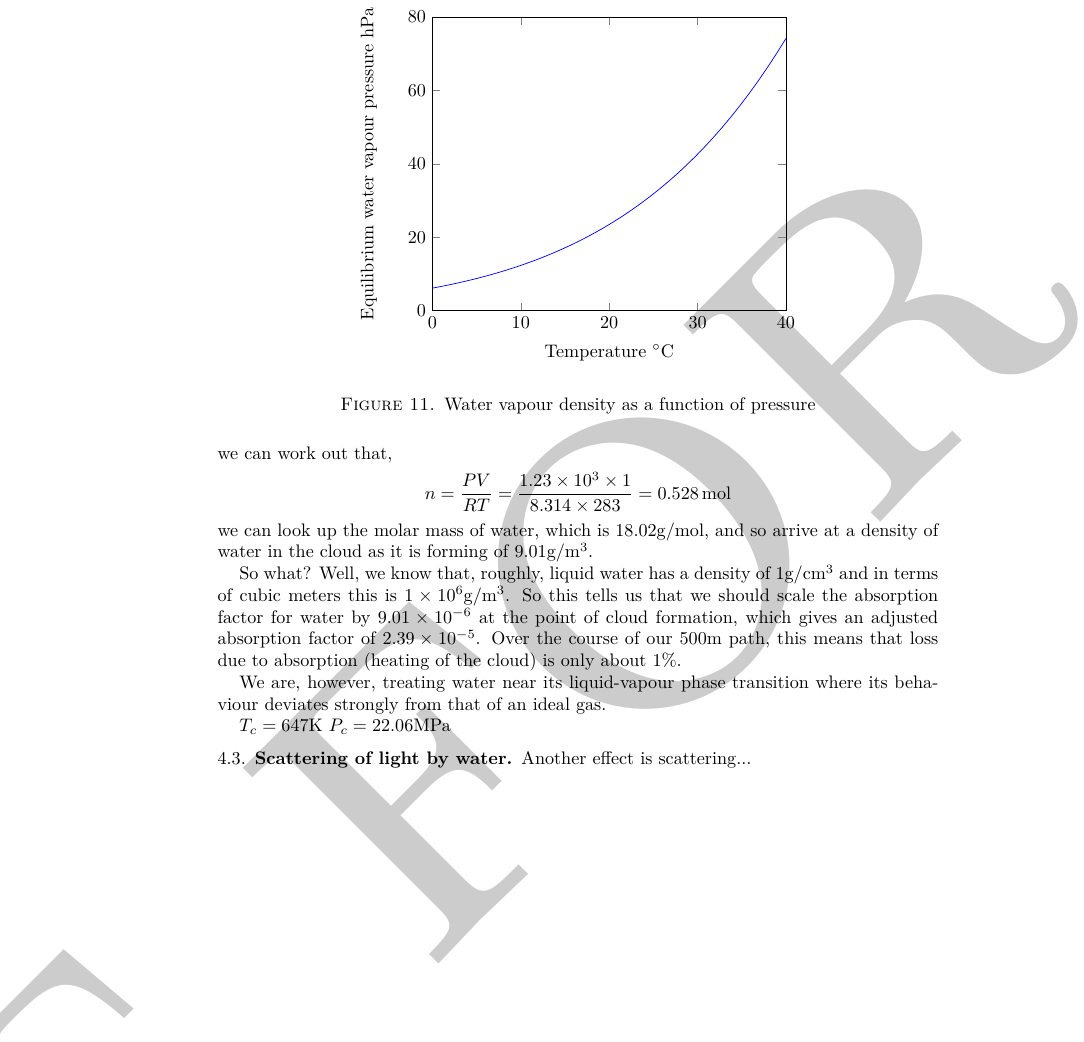
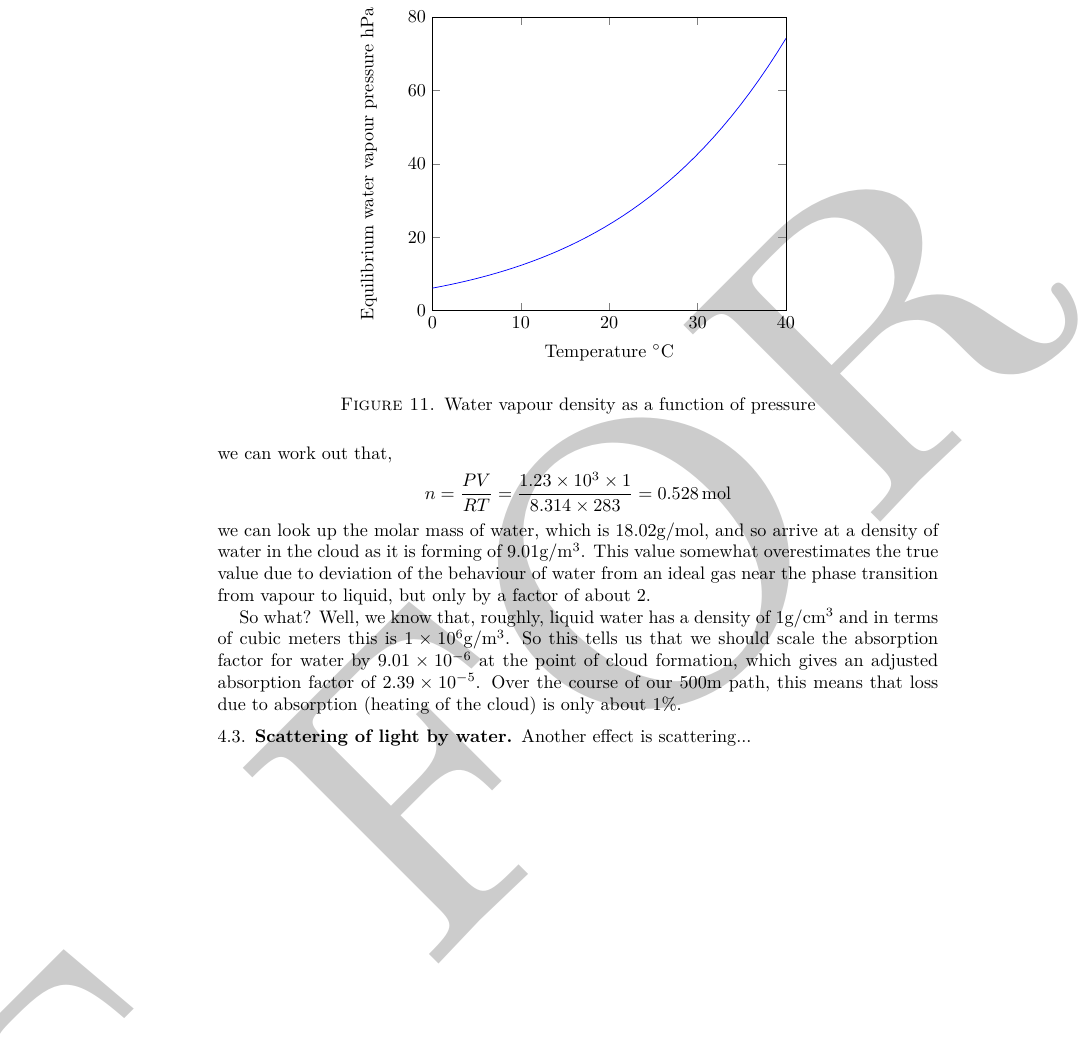
Before and after one commit to tegola-hubs/tegola-hubs.github.com, a LaTeX paper (24GHz/scotgov-report.tex, which reads 24GHz/lasers.tex): part of page 14 of 16, cut so that both start at the same text. Compiled offline with XeLaTeX.

Commit message:
absorption calculation appears to be correct....

```diff
--- a/24GHz/lasers.tex
+++ b/24GHz/lasers.tex
@@ -238,7 +238,10 @@ we can work out that,
 \end{equation*}
 we can look up the molar mass of water, which is
 18.02$\text{g}/\text{mol}$, and so arrive at a density of water in the
-cloud as it is forming of 9.01$\text{g}/\text{m}^3$.
+cloud as it is forming of 9.01$\text{g}/\text{m}^3$. This value
+somewhat overestimates the true value due to deviation of the
+behaviour of water from an ideal gas near the phase transition from
+vapour to liquid, but only by a factor of about 2.
 
 So what? Well, we know that, roughly, liquid water has a density of
 1$\text{g}/\text{cm}^3$ and in terms of cubic meters this is $1\times
@@ -248,13 +251,6 @@ cloud formation, which gives an adjusted absorption factor of
 $2.39\times 10^{-5}$. Over the course of our 500m path, this means
 that loss due to absorption (heating of the cloud) is only about
 1\%.
-
-We are, however, treating water near its liquid-vapour phase
-transition where its behaviour deviates strongly from that of an ideal
-gas.
-
-$T_c = 647\text{K}$
-$P_c = 22.06\text{MPa}$
 
 \subsection{Scattering of light by water}
 \label{sec:scattering}
```
Also changed, not shown: 24GHz/literature.bib (+11 -0 lines).
